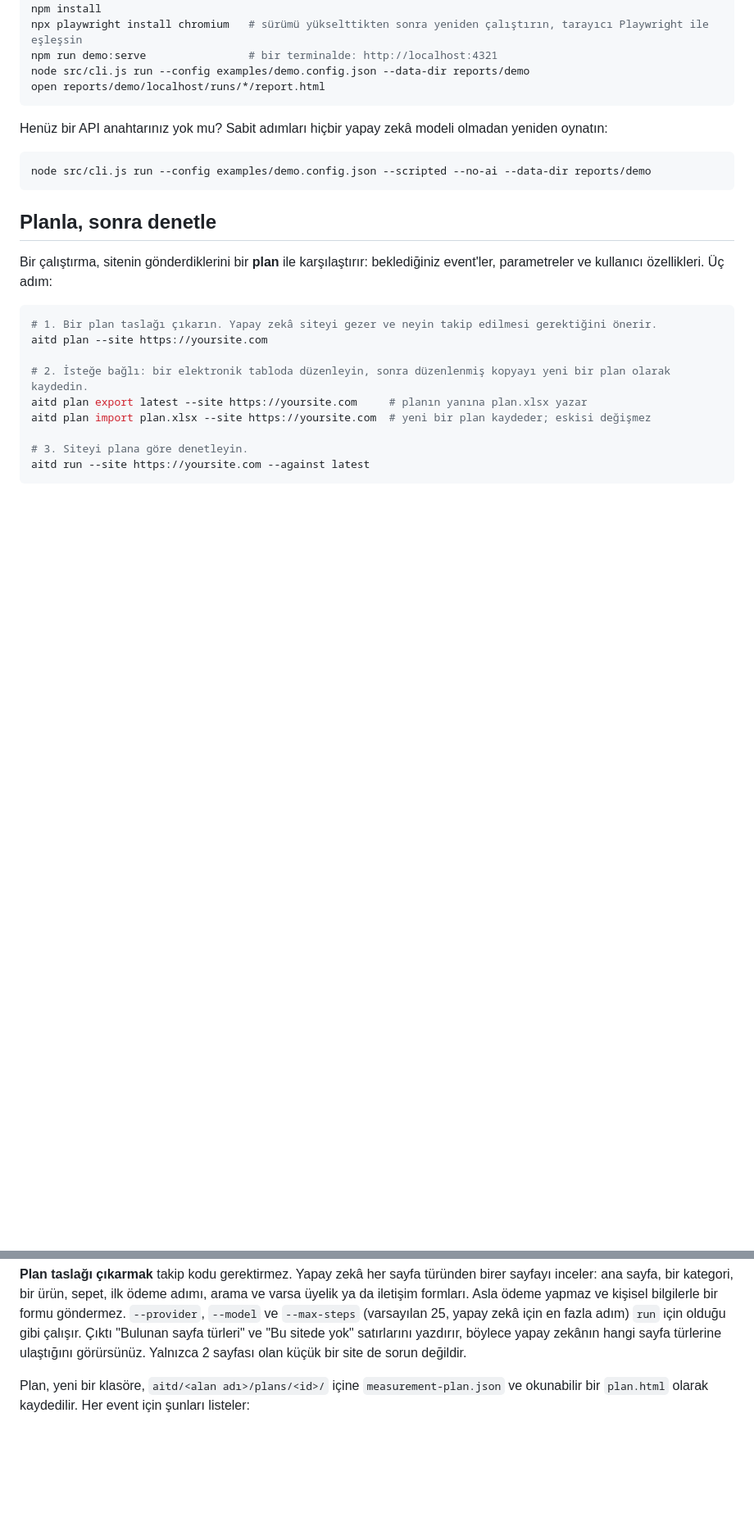
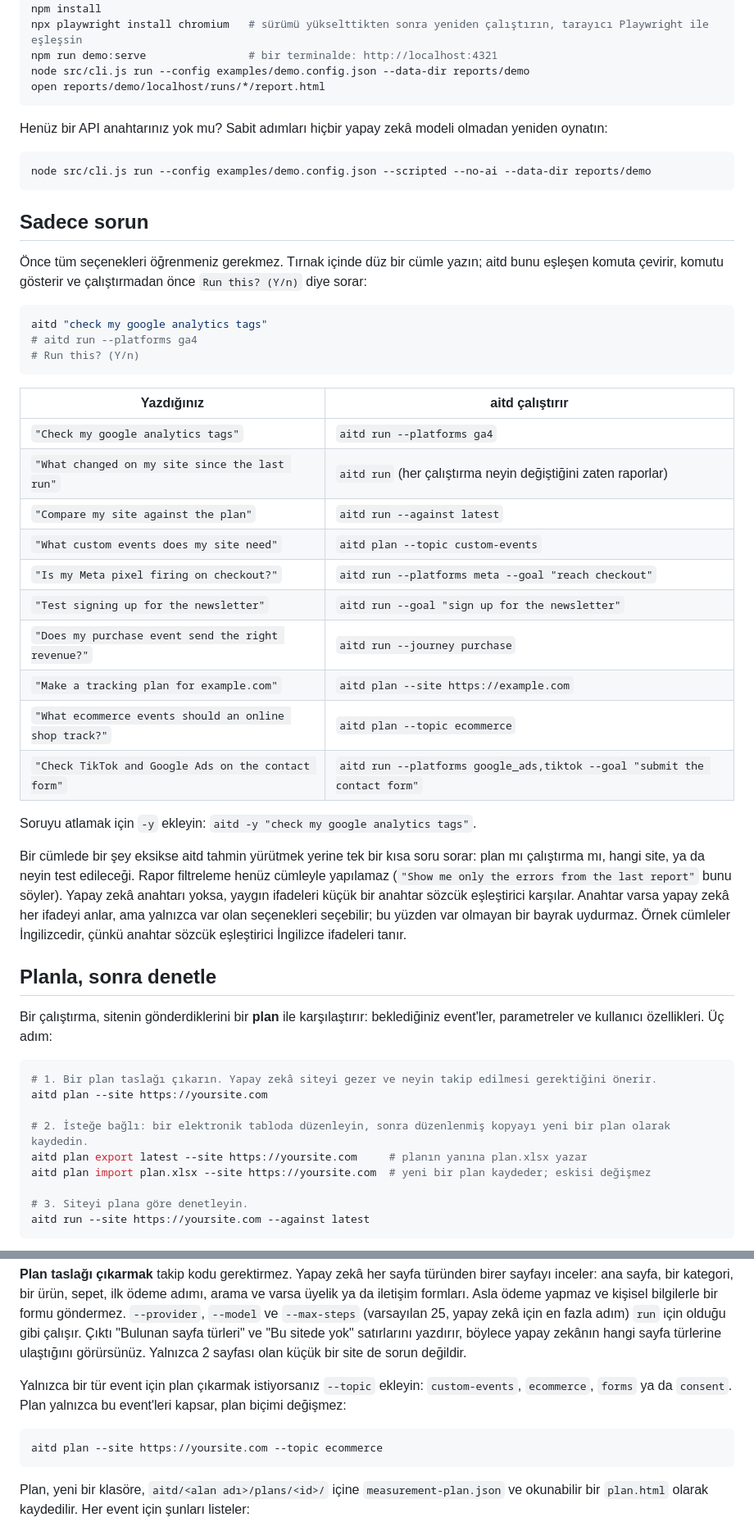
Before and after one commit to analitikisler/ai-tag-debugger, a Markdown page: README.tr.md, 2 parts joined by grey strips. Shown at 82% size. Rendered like a GitHub page; blank space fills up the shorter version.

````diff
--- a/README.tr.md
+++ b/README.tr.md
@@ -141,6 +141,33 @@ Henüz bir API anahtarınız yok mu? Sabit adımları hiçbir yapay zekâ modeli
 node src/cli.js run --config examples/demo.config.json --scripted --no-ai --data-dir reports/demo
 ```
 
+## Sadece sorun
+
+Önce tüm seçenekleri öğrenmeniz gerekmez. Tırnak içinde düz bir cümle yazın; aitd bunu eşleşen komuta çevirir, komutu gösterir ve çalıştırmadan önce `Run this? (Y/n)` diye sorar:
+
+```bash
+aitd "check my google analytics tags"
+# aitd run --platforms ga4
+# Run this? (Y/n)
+```
+
+| Yazdığınız | aitd çalıştırır |
+|---|---|
+| `"Check my google analytics tags"` | `aitd run --platforms ga4` |
+| `"What changed on my site since the last run"` | `aitd run` (her çalıştırma neyin değiştiğini zaten raporlar) |
+| `"Compare my site against the plan"` | `aitd run --against latest` |
+| `"What custom events does my site need"` | `aitd plan --topic custom-events` |
+| `"Is my Meta pixel firing on checkout?"` | `aitd run --platforms meta --goal "reach checkout"` |
+| `"Test signing up for the newsletter"` | `aitd run --goal "sign up for the newsletter"` |
+| `"Does my purchase event send the right revenue?"` | `aitd run --journey purchase` |
+| `"Make a tracking plan for example.com"` | `aitd plan --site https://example.com` |
+| `"What ecommerce events should an online shop track?"` | `aitd plan --topic ecommerce` |
+| `"Check TikTok and Google Ads on the contact form"` | `aitd run --platforms google_ads,tiktok --goal "submit the contact form"` |
+
+Soruyu atlamak için `-y` ekleyin: `aitd -y "check my google analytics tags"`.
+
+Bir cümlede bir şey eksikse aitd tahmin yürütmek yerine tek bir kısa soru sorar: plan mı çalıştırma mı, hangi site, ya da neyin test edileceği. Rapor filtreleme henüz cümleyle yapılamaz (`"Show me only the errors from the last report"` bunu söyler). Yapay zekâ anahtarı yoksa, yaygın ifadeleri küçük bir anahtar sözcük eşleştirici karşılar. Anahtar varsa yapay zekâ her ifadeyi anlar, ama yalnızca var olan seçenekleri seçebilir; bu yüzden var olmayan bir bayrak uydurmaz. Örnek cümleler İngilizcedir, çünkü anahtar sözcük eşleştirici İngilizce ifadeleri tanır.
+
 ## Planla, sonra denetle
 
 Bir çalıştırma, sitenin gönderdiklerini bir **plan** ile karşılaştırır: beklediğiniz event'ler, parametreler ve kullanıcı özellikleri. Üç adım:
@@ -158,6 +185,12 @@ aitd run --site https://yoursite.com --against latest
 ```
 
 **Plan taslağı çıkarmak** takip kodu gerektirmez. Yapay zekâ her sayfa türünden birer sayfayı inceler: ana sayfa, bir kategori, bir ürün, sepet, ilk ödeme adımı, arama ve varsa üyelik ya da iletişim formları. Asla ödeme yapmaz ve kişisel bilgilerle bir formu göndermez. `--provider`, `--model` ve `--max-steps` (varsayılan 25, yapay zekâ için en fazla adım) `run` için olduğu gibi çalışır. Çıktı "Bulunan sayfa türleri" ve "Bu sitede yok" satırlarını yazdırır, böylece yapay zekânın hangi sayfa türlerine ulaştığını görürsünüz. Yalnızca 2 sayfası olan küçük bir site de sorun değildir.
+
+Yalnızca bir tür event için plan çıkarmak istiyorsanız `--topic` ekleyin: `custom-events`, `ecommerce`, `forms` ya da `consent`. Plan yalnızca bu event'leri kapsar, plan biçimi değişmez:
+
+```bash
+aitd plan --site https://yoursite.com --topic ecommerce
+```
 
 Plan, yeni bir klasöre, `aitd/<alan adı>/plans/<id>/` içine `measurement-plan.json` ve okunabilir bir `plan.html` olarak kaydedilir. Her event için şunları listeler:
 
````
Also changed, not shown: other parts of README.tr.md (+4 -2 lines), README.md (+37 -2 lines).
